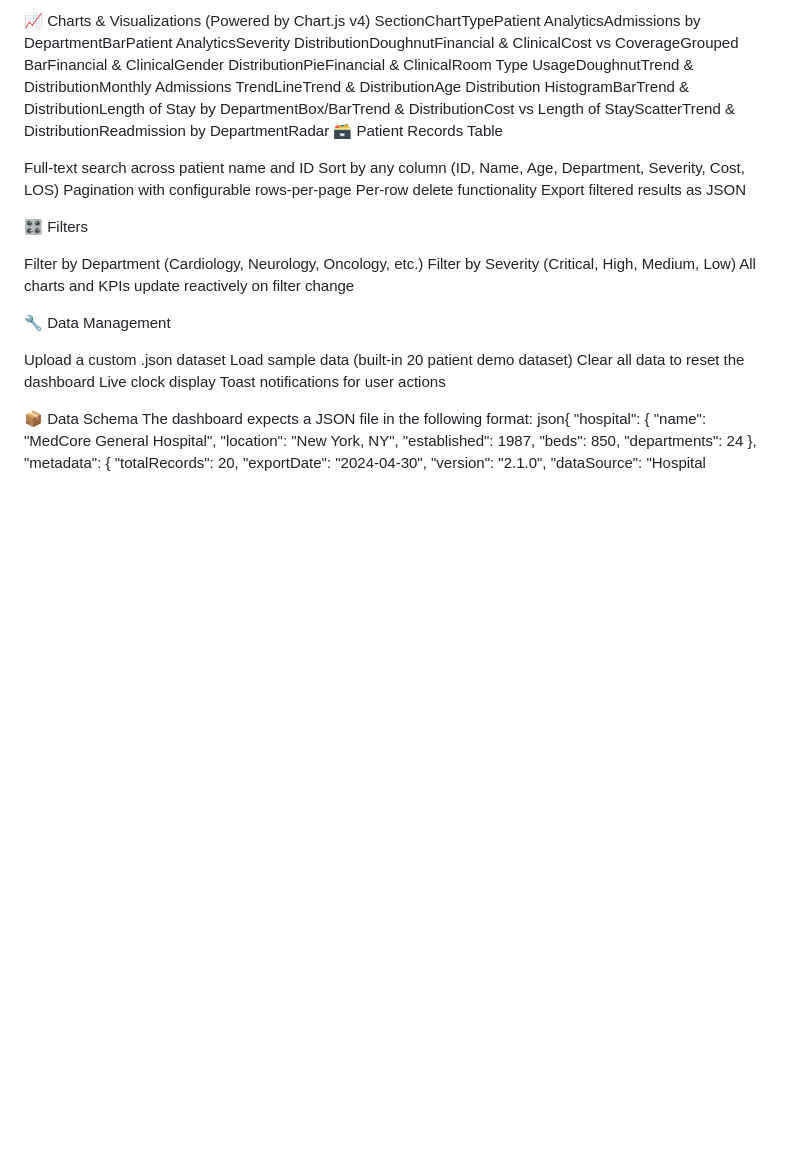
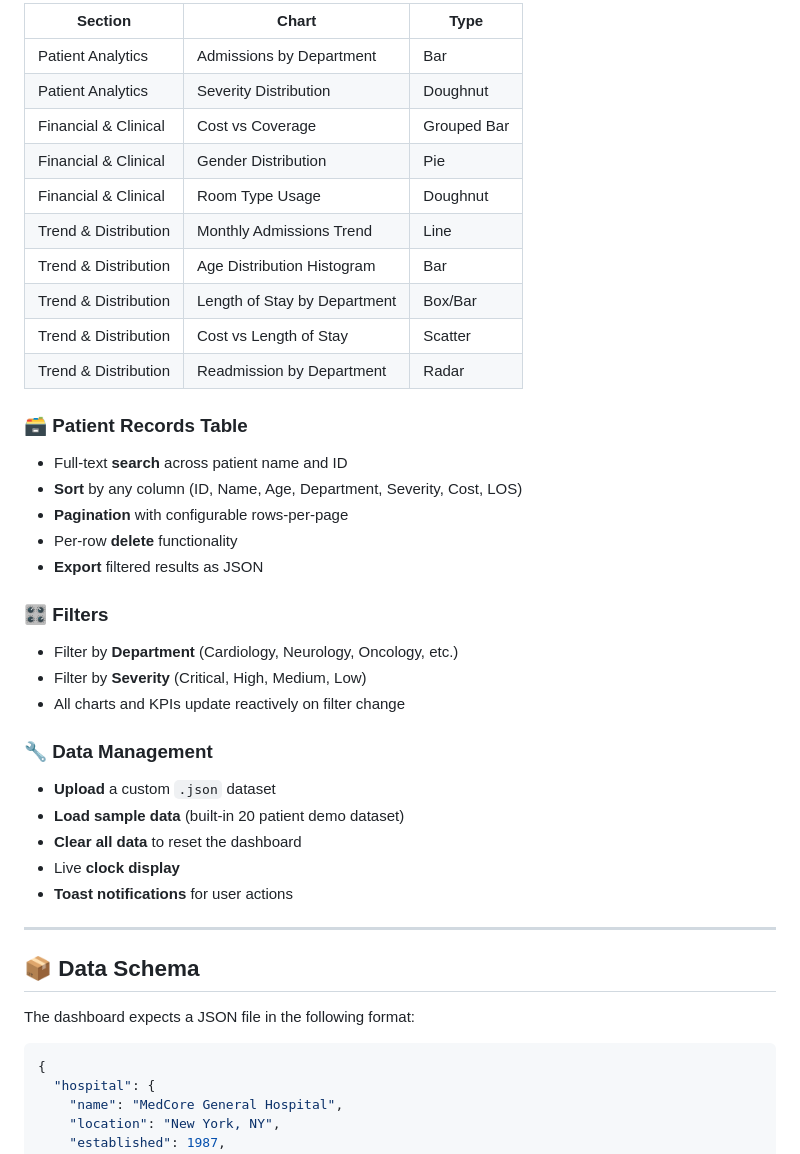
Before and after one commit to meankitkulkarni/MedCore-Analytics, a Markdown page: README.md, the part around one of its changes. Rendered like a GitHub page; blank space fills up the shorter version.

````diff
--- a/README.md
+++ b/README.md
@@ -70,32 +86,44 @@ Severity Breakdown
 
-📈 Charts & Visualizations (Powered by Chart.js v4)
-SectionChartTypePatient AnalyticsAdmissions by DepartmentBarPatient AnalyticsSeverity DistributionDoughnutFinancial & ClinicalCost vs CoverageGrouped BarFinancial & ClinicalGender DistributionPieFinancial & ClinicalRoom Type UsageDoughnutTrend & DistributionMonthly Admissions TrendLineTrend & DistributionAge Distribution HistogramBarTrend & DistributionLength of Stay by DepartmentBox/BarTrend & DistributionCost vs Length of StayScatterTrend & DistributionReadmission by DepartmentRadar
-🗃️ Patient Records Table
+| Section | Chart | Type |
+|---|---|---|
+| Patient Analytics | Admissions by Department | Bar |
+| Patient Analytics | Severity Distribution | Doughnut |
+| Financial & Clinical | Cost vs Coverage | Grouped Bar |
+| Financial & Clinical | Gender Distribution | Pie |
+| Financial & Clinical | Room Type Usage | Doughnut |
+| Trend & Distribution | Monthly Admissions Trend | Line |
+| Trend & Distribution | Age Distribution Histogram | Bar |
+| Trend & Distribution | Length of Stay by Department | Box/Bar |
+| Trend & Distribution | Cost vs Length of Stay | Scatter |
+| Trend & Distribution | Readmission by Department | Radar |
 
-Full-text search across patient name and ID
-Sort by any column (ID, Name, Age, Department, Severity, Cost, LOS)
-Pagination with configurable rows-per-page
-Per-row delete functionality
-Export filtered results as JSON
+### 🗃️ Patient Records Table
+- Full-text **search** across patient name and ID
+- **Sort** by any column (ID, Name, Age, Department, Severity, Cost, LOS)
+- **Pagination** with configurable rows-per-page
+- Per-row **delete** functionality
+- **Export** filtered results as JSON
 
-🎛️ Filters
+### 🎛️ Filters
+- Filter by **Department** (Cardiology, Neurology, Oncology, etc.)
+- Filter by **Severity** (Critical, High, Medium, Low)
+- All charts and KPIs update reactively on filter change
 
-Filter by Department (Cardiology, Neurology, Oncology, etc.)
-Filter by Severity (Critical, High, Medium, Low)
-All charts and KPIs update reactively on filter change
+### 🔧 Data Management
+- **Upload** a custom `.json` dataset
+- **Load sample data** (built-in 20 patient demo dataset)
+- **Clear all data** to reset the dashboard
+- Live **clock display**
+- **Toast notifications** for user actions
 
-🔧 Data Management
+---
 
-Upload a custom .json dataset
-Load sample data (built-in 20 patient demo dataset)
-Clear all data to reset the dashboard
-Live clock display
-Toast notifications for user actions
+## 📦 Data Schema
 
+The dashboard expects a JSON file in the following format:
 
-📦 Data Schema
-The dashboard expects a JSON file in the following format:
-json{
+```json
+{
   "hospital": {
     "name": "MedCore General Hospital",
     "location": "New York, NY",
````
Also changed, not shown: other parts of README.md (+91 -51 lines).
